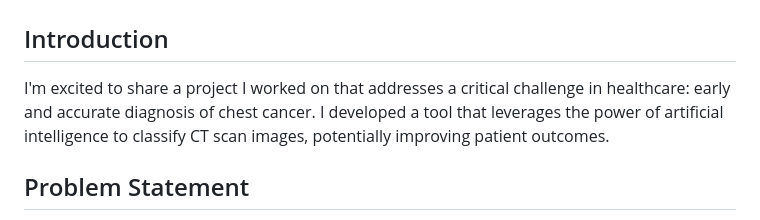
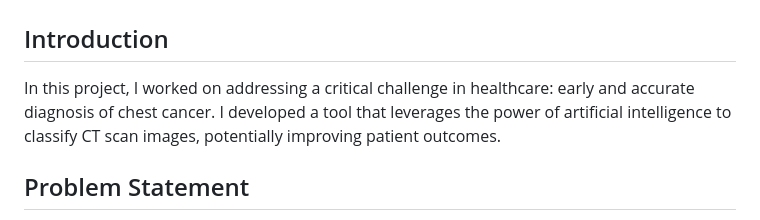
Before and after one commit to aimldinesh/RespiDetectAI-Mlops-MLFlow-DVC-AWS, a Markdown page: README.md, the part around the change. GitHub-like rendering.

```diff
--- a/README.md
+++ b/README.md
@@ -1,6 +1,6 @@
 # RespiDetectAI-MLFlow-DVC-AWS
 ## Introduction
-I'm excited to share a project I worked on that addresses a critical challenge in healthcare: early and accurate diagnosis of chest cancer. I developed a tool that leverages the power of artificial intelligence to classify CT scan images, potentially improving patient outcomes.
+In this project, I worked on addressing a critical challenge in healthcare: early and accurate diagnosis of chest cancer. I developed a tool that leverages the power of artificial intelligence to classify CT scan images, potentially improving patient outcomes.
 ## Problem Statement
 Chest cancer is a leading cause of cancer deaths worldwide. Early detection is crucial for effective treatment, but traditional methods of analyzing CT scans can be time-consuming and prone to human error. My goal was to create a more efficient and accurate diagnostic tool.
 ## Approach
```
